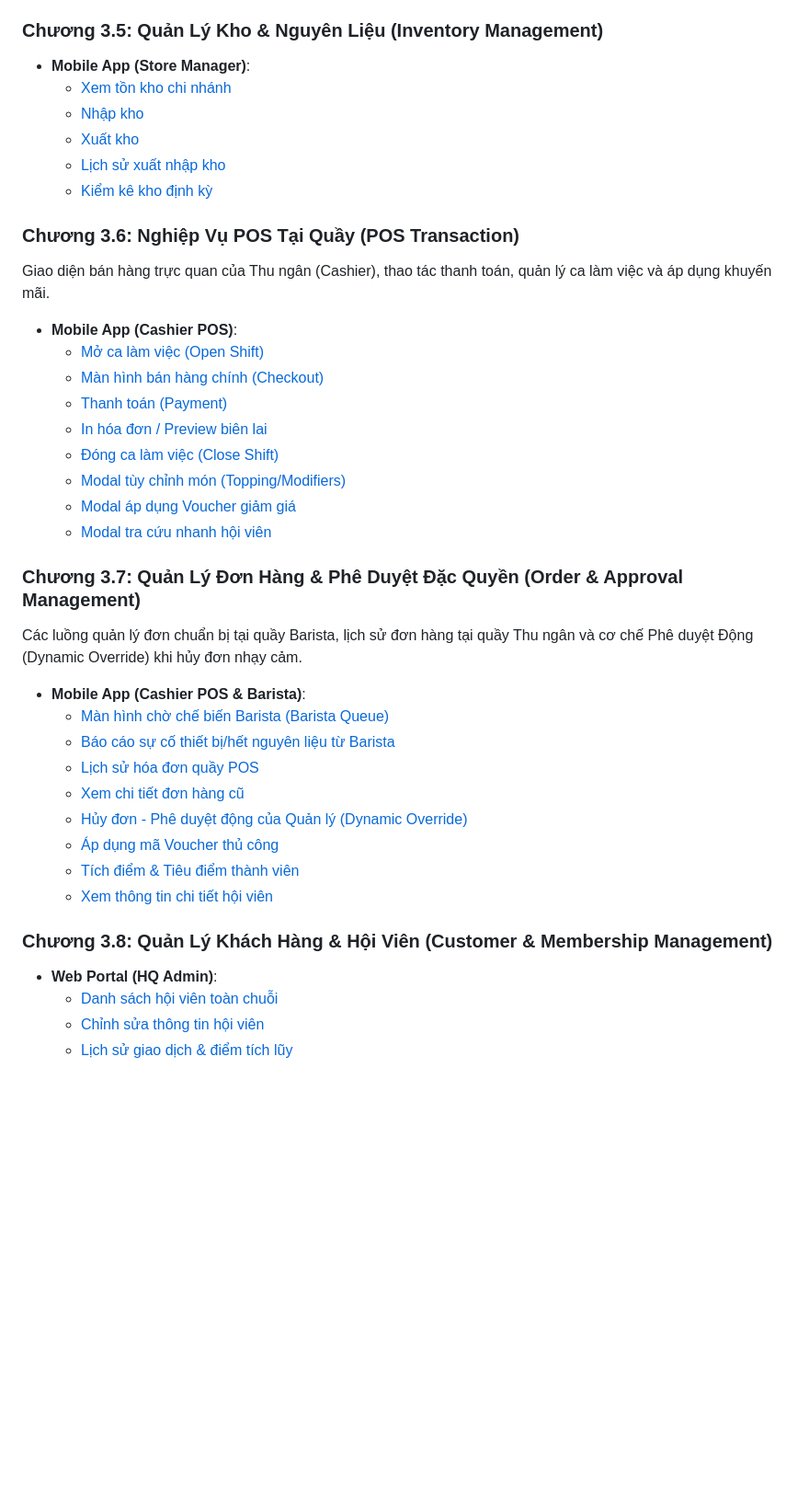
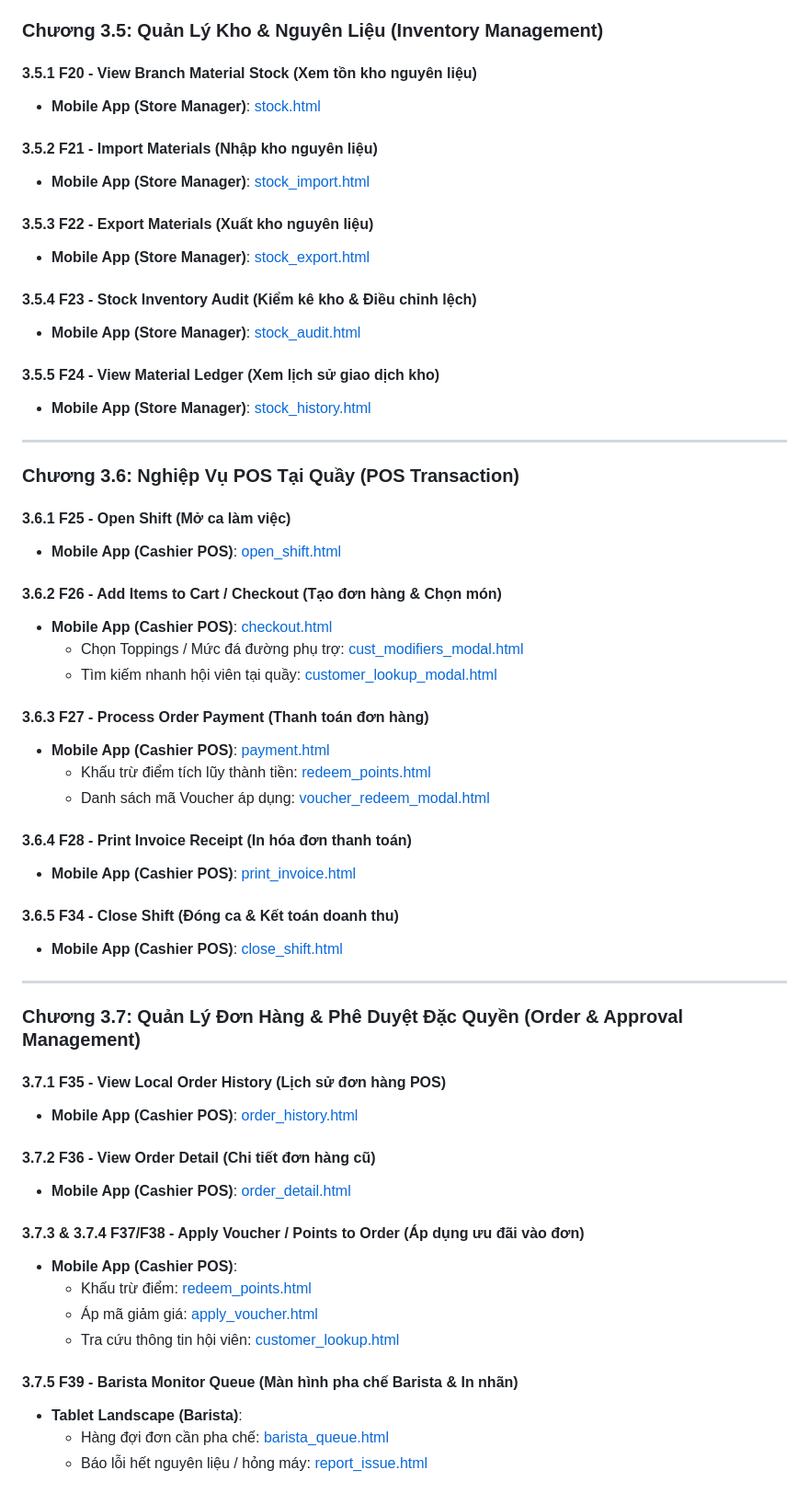
Before and after one commit to Shaichi/Khoga_coffe_shop, a Markdown page: mockup_mapping.md, the part around one of its changes. Shown at 92% size. GitHub-like rendering; blank space fills up the shorter version.

```diff
--- a/mockup_mapping.md
+++ b/mockup_mapping.md
@@ -51,40 +72,62 @@ Giao diện quản lý danh sách món ăn, thêm và chỉnh sửa món ăn dà
 
 ### Chương 3.5: Quản Lý Kho & Nguyên Liệu (Inventory Management)
-* **Mobile App (Store Manager)**:
-  - [Xem tồn kho chi nhánh](file:///c:/Users/pc/.gemini/antigravity-ide/scratch/coffee_shop_srs/store_manager_mockups/stock.html)
-  - [Nhập kho](file:///c:/Users/pc/.gemini/antigravity-ide/scratch/coffee_shop_srs/store_manager_mockups/stock_import.html)
-  - [Xuất kho](file:///c:/Users/pc/.gemini/antigravity-ide/scratch/coffee_shop_srs/store_manager_mockups/stock_export.html)
-  - [Lịch sử xuất nhập kho](file:///c:/Users/pc/.gemini/antigravity-ide/scratch/coffee_shop_srs/store_manager_mockups/stock_history.html)
-  - [Kiểm kê kho định kỳ](file:///c:/Users/pc/.gemini/antigravity-ide/scratch/coffee_shop_srs/store_manager_mockups/stock_audit.html)
+
+#### **3.5.1 F20 - View Branch Material Stock (Xem tồn kho nguyên liệu)**
+* **Mobile App (Store Manager)**: [stock.html](file:///c:/Users/pc/.gemini/antigravity-ide/scratch/coffee_shop_srs/store_manager_mockups/stock.html)
+
+#### **3.5.2 F21 - Import Materials (Nhập kho nguyên liệu)**
+* **Mobile App (Store Manager)**: [stock_import.html](file:///c:/Users/pc/.gemini/antigravity-ide/scratch/coffee_shop_srs/store_manager_mockups/stock_import.html)
+
+#### **3.5.3 F22 - Export Materials (Xuất kho nguyên liệu)**
+* **Mobile App (Store Manager)**: [stock_export.html](file:///c:/Users/pc/.gemini/antigravity-ide/scratch/coffee_shop_srs/store_manager_mockups/stock_export.html)
+
+#### **3.5.4 F23 - Stock Inventory Audit (Kiểm kê kho & Điều chỉnh lệch)**
+* **Mobile App (Store Manager)**: [stock_audit.html](file:///c:/Users/pc/.gemini/antigravity-ide/scratch/coffee_shop_srs/store_manager_mockups/stock_audit.html)
+
+#### **3.5.5 F24 - View Material Ledger (Xem lịch sử giao dịch kho)**
+* **Mobile App (Store Manager)**: [stock_history.html](file:///c:/Users/pc/.gemini/antigravity-ide/scratch/coffee_shop_srs/store_manager_mockups/stock_history.html)
+
+---
 
 ### Chương 3.6: Nghiệp Vụ POS Tại Quầy (POS Transaction)
-Giao diện bán hàng trực quan của Thu ngân (Cashier), thao tác thanh toán, quản lý ca làm việc và áp dụng khuyến mãi.
 
-* **Mobile App (Cashier POS)**:
-  - [Mở ca làm việc (Open Shift)](file:///c:/Users/pc/.gemini/antigravity-ide/scratch/coffee_shop_srs/cashier_pos_mockups/open_shift.html)
-  - [Màn hình bán hàng chính (Checkout)](file:///c:/Users/pc/.gemini/antigravity-ide/scratch/coffee_shop_srs/cashier_pos_mockups/checkout.html)
-  - [Thanh toán (Payment)](file:///c:/Users/pc/.gemini/antigravity-ide/scratch/coffee_shop_srs/cashier_pos_mockups/payment.html)
-  - [In hóa đơn / Preview biên lai](file:///c:/Users/pc/.gemini/antigravity-ide/scratch/coffee_shop_srs/cashier_pos_mockups/print_invoice.html)
-  - [Đóng ca làm việc (Close Shift)](file:///c:/Users/pc/.gemini/antigravity-ide/scratch/coffee_shop_srs/cashier_pos_mockups/close_shift.html)
-  - [Modal tùy chỉnh món (Topping/Modifiers)](file:///c:/Users/pc/.gemini/antigravity-ide/scratch/coffee_shop_srs/cashier_pos_mockups/cust_modifiers_modal.html)
-  - [Modal áp dụng Voucher giảm giá](file:///c:/Users/pc/.gemini/antigravity-ide/scratch/coffee_shop_srs/cashier_pos_mockups/voucher_redeem_modal.html)
-  - [Modal tra cứu nhanh hội viên](file:///c:/Users/pc/.gemini/antigravity-ide/scratch/coffee_shop_srs/cashier_pos_mockups/customer_lookup_modal.html)
+#### **3.6.1 F25 - Open Shift (Mở ca làm việc)**
+* **Mobile App (Cashier POS)**: [open_shift.html](file:///c:/Users/pc/.gemini/antigravity-ide/scratch/coffee_shop_srs/cashier_pos_mockups/open_shift.html)
+
+#### **3.6.2 F26 - Add Items to Cart / Checkout (Tạo đơn hàng & Chọn món)**
+* **Mobile App (Cashier POS)**: [checkout.html](file:///c:/Users/pc/.gemini/antigravity-ide/scratch/coffee_shop_srs/cashier_pos_mockups/checkout.html)
+  - Chọn Toppings / Mức đá đường phụ trợ: [cust_modifiers_modal.html](file:///c:/Users/pc/.gemini/antigravity-ide/scratch/coffee_shop_srs/cashier_pos_mockups/cust_modifiers_modal.html)
+  - Tìm kiếm nhanh hội viên tại quầy: [customer_lookup_modal.html](file:///c:/Users/pc/.gemini/antigravity-ide/scratch/coffee_shop_srs/cashier_pos_mockups/customer_lookup_modal.html)
+
+#### **3.6.3 F27 - Process Order Payment (Thanh toán đơn hàng)**
+* **Mobile App (Cashier POS)**: [payment.html](file:///c:/Users/pc/.gemini/antigravity-ide/scratch/coffee_shop_srs/cashier_pos_mockups/payment.html)
+  - Khấu trừ điểm tích lũy thành tiền: [redeem_points.html](file:///c:/Users/pc/.gemini/antigravity-ide/scratch/coffee_shop_srs/cashier_pos_mockups/redeem_points.html)
+  - Danh sách mã Voucher áp dụng: [voucher_redeem_modal.html](file:///c:/Users/pc/.gemini/antigravity-ide/scratch/coffee_shop_srs/cashier_pos_mockups/voucher_redeem_modal.html)
+
+#### **3.6.4 F28 - Print Invoice Receipt (In hóa đơn thanh toán)**
+* **Mobile App (Cashier POS)**: [print_invoice.html](file:///c:/Users/pc/.gemini/antigravity-ide/scratch/coffee_shop_srs/cashier_pos_mockups/print_invoice.html)
+
+#### **3.6.5 F34 - Close Shift (Đóng ca & Kết toán doanh thu)**
+* **Mobile App (Cashier POS)**: [close_shift.html](file:///c:/Users/pc/.gemini/antigravity-ide/scratch/coffee_shop_srs/cashier_pos_mockups/close_shift.html)
+
+---
 
 ### Chương 3.7: Quản Lý Đơn Hàng & Phê Duyệt Đặc Quyền (Order & Approval Management)
-Các luồng quản lý đơn chuẩn bị tại quầy Barista, lịch sử đơn hàng tại quầy Thu ngân và cơ chế Phê duyệt Động (Dynamic Override) khi hủy đơn nhạy cảm.
 
-* **Mobile App (Cashier POS & Barista)**:
-  - [Màn hình chờ chế biến Barista (Barista Queue)](file:///c:/Users/pc/.gemini/antigravity-ide/scratch/coffee_shop_srs/barista_monitor_mockups/barista_queue.html)
-  - [Báo cáo sự cố thiết bị/hết nguyên liệu từ Barista](file:///c:/Users/pc/.gemini/antigravity-ide/scratch/coffee_shop_srs/barista_monitor_mockups/report_issue.html)
-  - [Lịch sử hóa đơn quầy POS](file:///c:/Users/pc/.gemini/antigravity-ide/scratch/coffee_shop_srs/cashier_pos_mockups/order_history.html)
-  - [Xem chi tiết đơn hàng cũ](file:///c:/Users/pc/.gemini/antigravity-ide/scratch/coffee_shop_srs/cashier_pos_mockups/order_detail.html)
-  - [Hủy đơn - Phê duyệt động của Quản lý (Dynamic Override)](file:///c:/Users/pc/.gemini/antigravity-ide/scratch/coffee_shop_srs/cashier_pos_mockups/cancel_override.html)
-  - [Áp dụng mã Voucher thủ công](file:///c:/Users/pc/.gemini/antigravity-ide/scratch/coffee_shop_srs/cashier_pos_mockups/apply_voucher.html)
-  - [Tích điểm & Tiêu điểm thành viên](file:///c:/Users/pc/.gemini/antigravity-ide/scratch/coffee_shop_srs/cashier_pos_mockups/redeem_points.html)
-  - [Xem thông tin chi tiết hội viên](file:///c:/Users/pc/.gemini/antigravity-ide/scratch/coffee_shop_srs/cashier_pos_mockups/customer_lookup.html)
+#### **3.7.1 F35 - View Local Order History (Lịch sử đơn hàng POS)**
+* **Mobile App (Cashier POS)**: [order_history.html](file:///c:/Users/pc/.gemini/antigravity-ide/scratch/coffee_shop_srs/cashier_pos_mockups/order_history.html)
 
-### Chương 3.8: Quản Lý Khách Hàng & Hội Viên (Customer & Membership Management)
-* **Web Portal (HQ Admin)**:
-  - [Danh sách hội viên toàn chuỗi](file:///c:/Users/pc/.gemini/antigravity-ide/scratch/coffee_shop_srs/admin_hq_mockups/customers.html)
-  - [Chỉnh sửa thông tin hội viên](file:///c:/Users/pc/.gemini/antigravity-ide/scratch/coffee_shop_srs/admin_hq_mockups/customer_edit_web.html)
-  - [Lịch sử giao dịch & điểm tích lũy](file:///c:/Users/pc/.gemini/antigravity-ide/scratch/coffee_shop_srs/admin_hq_mockups/customer_history_web.html)
+#### **3.7.2 F36 - View Order Detail (Chi tiết đơn hàng cũ)**
+* **Mobile App (Cashier POS)**: [order_detail.html](file:///c:/Users/pc/.gemini/antigravity-ide/scratch/coffee_shop_srs/cashier_pos_mockups/order_detail.html)
+
+#### **3.7.3 & 3.7.4 F37/F38 - Apply Voucher / Points to Order (Áp dụng ưu đãi vào đơn)**
+* **Mobile App (Cashier POS)**:
+  - Khấu trừ điểm: [redeem_points.html](file:///c:/Users/pc/.gemini/antigravity-ide/scratch/coffee_shop_srs/cashier_pos_mockups/redeem_points.html)
+  - Áp mã giảm giá: [apply_voucher.html](file:///c:/Users/pc/.gemini/antigravity-ide/scratch/coffee_shop_srs/cashier_pos_mockups/apply_voucher.html)
+  - Tra cứu thông tin hội viên: [customer_lookup.html](file:///c:/Users/pc/.gemini/antigravity-ide/scratch/coffee_shop_srs/cashier_pos_mockups/customer_lookup.html)
+
+#### **3.7.5 F39 - Barista Monitor Queue (Màn hình pha chế Barista & In nhãn)**
+* **Tablet Landscape (Barista)**:
+  - Hàng đợi đơn cần pha chế: [barista_queue.html](file:///c:/Users/pc/.gemini/antigravity-ide/scratch/coffee_shop_srs/barista_monitor_mockups/barista_queue.html)
+  - Báo lỗi hết nguyên liệu / hỏng máy: [report_issue.html](file:///c:/Users/pc/.gemini/antigravity-ide/scratch/coffee_shop_srs/barista_monitor_mockups/report_issue.html)
+
```
Also changed, not shown: other parts of mockup_mapping.md (+131 -62 lines).
